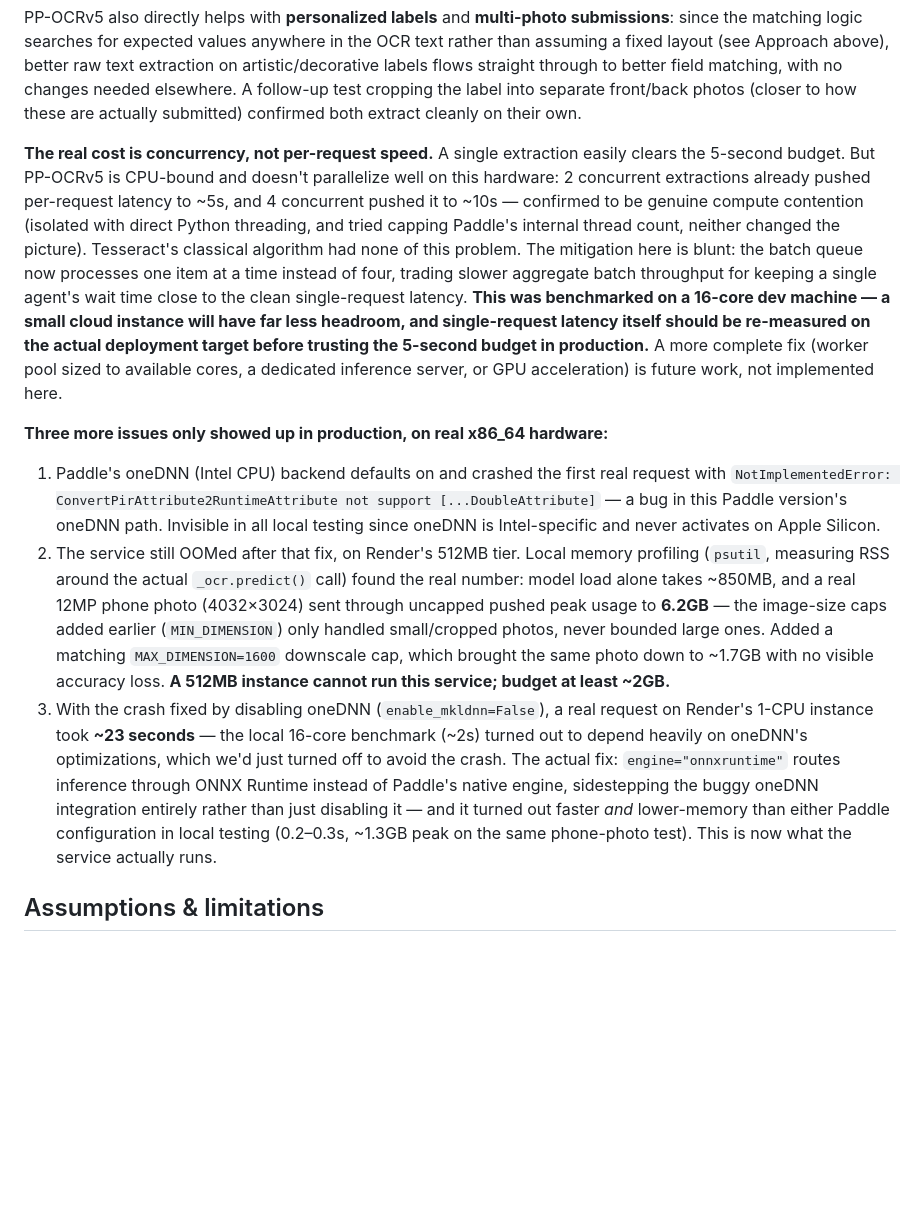
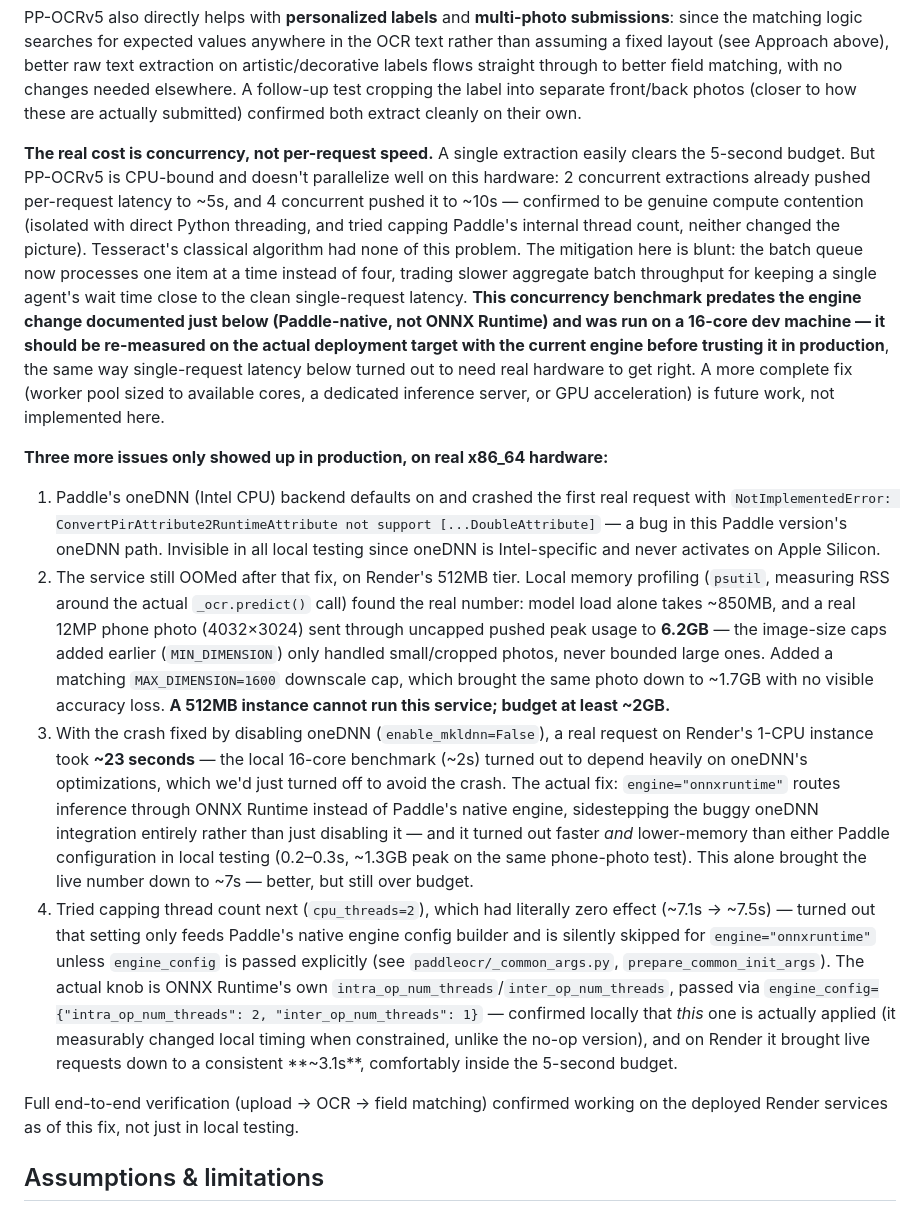
Before and after one commit to lissaramos/alcohol-label-verifier, a Markdown page: README.md, the part around the change. Drawn GitHub-style; blank space fills up the shorter version.

Commit message:
Document the working fix and confirmed production numbers
Closes out the production-debugging saga in the README: the correct
ONNX Runtime thread-count parameter (engine_config, not cpu_threads)
brought live requests down to a consistent ~3.1s, confirmed via full
end-to-end testing (upload -> OCR -> field matching) against the
deployed Render services, not just local benchmarks.

Also flags that the concurrency benchmark documented above this was
measured against the old Paddle-native engine before the ONNX Runtime
switch, so those specific numbers need re-verification with the
current engine before being trusted.

Co-Authored-By: Claude Sonnet 5 <noreply@anthropic.com>

```diff
--- a/README.md
+++ b/README.md
@@ -54,12 +54,15 @@ Benchmarked PP-OCRv5 against the same photo before committing to the swap:
 
 PP-OCRv5 also directly helps with **personalized labels** and **multi-photo submissions**: since the matching logic searches for expected values anywhere in the OCR text rather than assuming a fixed layout (see Approach above), better raw text extraction on artistic/decorative labels flows straight through to better field matching, with no changes needed elsewhere. A follow-up test cropping the label into separate front/back photos (closer to how these are actually submitted) confirmed both extract cleanly on their own.
 
-**The real cost is concurrency, not per-request speed.** A single extraction easily clears the 5-second budget. But PP-OCRv5 is CPU-bound and doesn't parallelize well on this hardware: 2 concurrent extractions already pushed per-request latency to ~5s, and 4 concurrent pushed it to ~10s — confirmed to be genuine compute contention (isolated with direct Python threading, and tried capping Paddle's internal thread count, neither changed the picture). Tesseract's classical algorithm had none of this problem. The mitigation here is blunt: the batch queue now processes one item at a time instead of four, trading slower aggregate batch throughput for keeping a single agent's wait time close to the clean single-request latency. **This was benchmarked on a 16-core dev machine — a small cloud instance will have far less headroom, and single-request latency itself should be re-measured on the actual deployment target before trusting the 5-second budget in production.** A more complete fix (worker pool sized to available cores, a dedicated inference server, or GPU acceleration) is future work, not implemented here.
+**The real cost is concurrency, not per-request speed.** A single extraction easily clears the 5-second budget. But PP-OCRv5 is CPU-bound and doesn't parallelize well on this hardware: 2 concurrent extractions already pushed per-request latency to ~5s, and 4 concurrent pushed it to ~10s — confirmed to be genuine compute contention (isolated with direct Python threading, and tried capping Paddle's internal thread count, neither changed the picture). Tesseract's classical algorithm had none of this problem. The mitigation here is blunt: the batch queue now processes one item at a time instead of four, trading slower aggregate batch throughput for keeping a single agent's wait time close to the clean single-request latency. **This concurrency benchmark predates the engine change documented just below (Paddle-native, not ONNX Runtime) and was run on a 16-core dev machine — it should be re-measured on the actual deployment target with the current engine before trusting it in production**, the same way single-request latency below turned out to need real hardware to get right. A more complete fix (worker pool sized to available cores, a dedicated inference server, or GPU acceleration) is future work, not implemented here.
 
 **Three more issues only showed up in production, on real x86_64 hardware:**
 1. Paddle's oneDNN (Intel CPU) backend defaults on and crashed the first real request with `NotImplementedError: ConvertPirAttribute2RuntimeAttribute not support [...DoubleAttribute]` — a bug in this Paddle version's oneDNN path. Invisible in all local testing since oneDNN is Intel-specific and never activates on Apple Silicon.
 2. The service still OOMed after that fix, on Render's 512MB tier. Local memory profiling (`psutil`, measuring RSS around the actual `_ocr.predict()` call) found the real number: model load alone takes ~850MB, and a real 12MP phone photo (4032×3024) sent through uncapped pushed peak usage to **6.2GB** — the image-size caps added earlier (`MIN_DIMENSION`) only handled small/cropped photos, never bounded large ones. Added a matching `MAX_DIMENSION=1600` downscale cap, which brought the same photo down to ~1.7GB with no visible accuracy loss. **A 512MB instance cannot run this service; budget at least ~2GB.**
-3. With the crash fixed by disabling oneDNN (`enable_mkldnn=False`), a real request on Render's 1-CPU instance took **~23 seconds** — the local 16-core benchmark (~2s) turned out to depend heavily on oneDNN's optimizations, which we'd just turned off to avoid the crash. The actual fix: `engine="onnxruntime"` routes inference through ONNX Runtime instead of Paddle's native engine, sidestepping the buggy oneDNN integration entirely rather than just disabling it — and it turned out faster *and* lower-memory than either Paddle configuration in local testing (0.2–0.3s, ~1.3GB peak on the same phone-photo test). This is now what the service actually runs.
+3. With the crash fixed by disabling oneDNN (`enable_mkldnn=False`), a real request on Render's 1-CPU instance took **~23 seconds** — the local 16-core benchmark (~2s) turned out to depend heavily on oneDNN's optimizations, which we'd just turned off to avoid the crash. The actual fix: `engine="onnxruntime"` routes inference through ONNX Runtime instead of Paddle's native engine, sidestepping the buggy oneDNN integration entirely rather than just disabling it — and it turned out faster *and* lower-memory than either Paddle configuration in local testing (0.2–0.3s, ~1.3GB peak on the same phone-photo test). This alone brought the live number down to ~7s — better, but still over budget.
+4. Tried capping thread count next (`cpu_threads=2`), which had literally zero effect (~7.1s → ~7.5s) — turned out that setting only feeds Paddle's native engine config builder and is silently skipped for `engine="onnxruntime"` unless `engine_config` is passed explicitly (see `paddleocr/_common_args.py`, `prepare_common_init_args`). The actual knob is ONNX Runtime's own `intra_op_num_threads`/`inter_op_num_threads`, passed via `engine_config={"intra_op_num_threads": 2, "inter_op_num_threads": 1}` — confirmed locally that *this* one is actually applied (it measurably changed local timing when constrained, unlike the no-op version), and on Render it brought live requests down to a consistent **~3.1s**, comfortably inside the 5-second budget.
+
+Full end-to-end verification (upload → OCR → field matching) confirmed working on the deployed Render services as of this fix, not just in local testing.
 
 ## Assumptions & limitations
 
```
